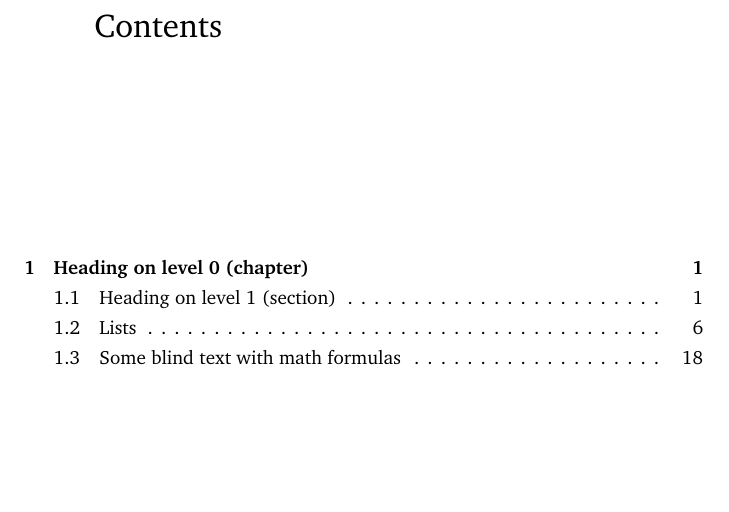
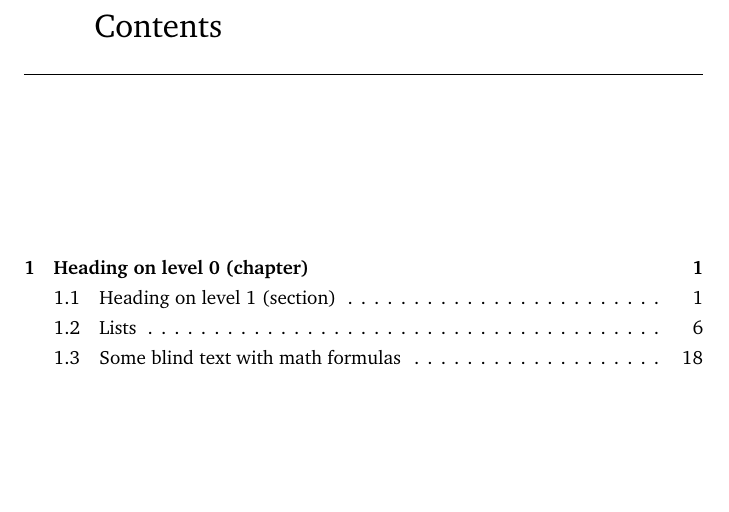
Before and after one commit to hertzsprung/dissertation, a LaTeX thesis (dissertation.tex): part of page 5 of 26, cut so that both start at the same text. Compiled offline with pdfLaTeX.

Commit message:
fix compilation bug http://tex.stackexchange.com/q/135352/23339

```diff
--- a/dissertation.tex
+++ b/dissertation.tex
@@ -21,6 +21,10 @@
 \usepackage{blindtext}
 
 \addbibresource{dissertation.bib}
+
+\makeatletter
+\def\hrulefill{\leavevmode\leaders \hrule height \rulethickness \hfill\kern\z@}
+\makeatletter
 
 \title{Representation of Mountains in Atmospheric Models}
 \author{James Shaw}
```
